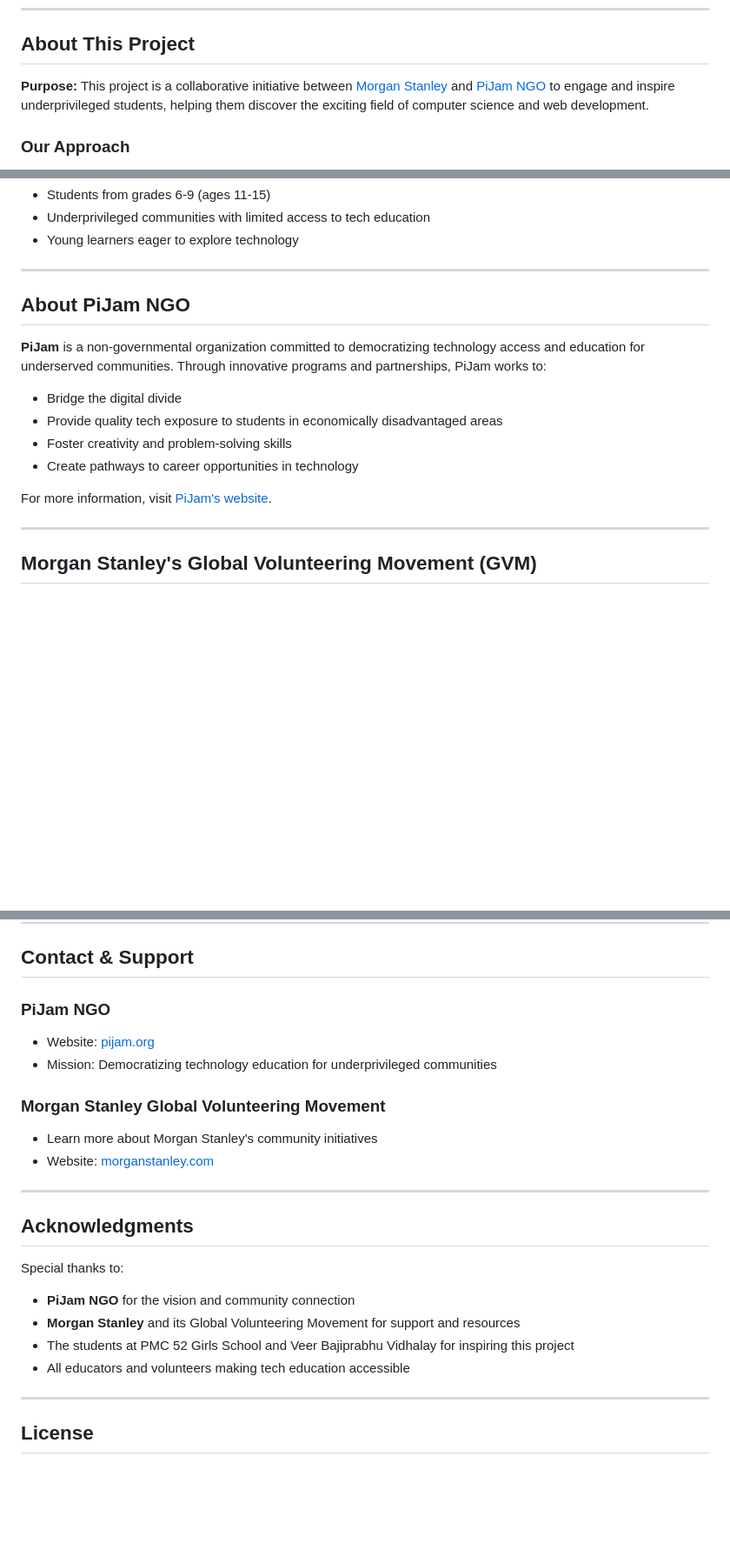
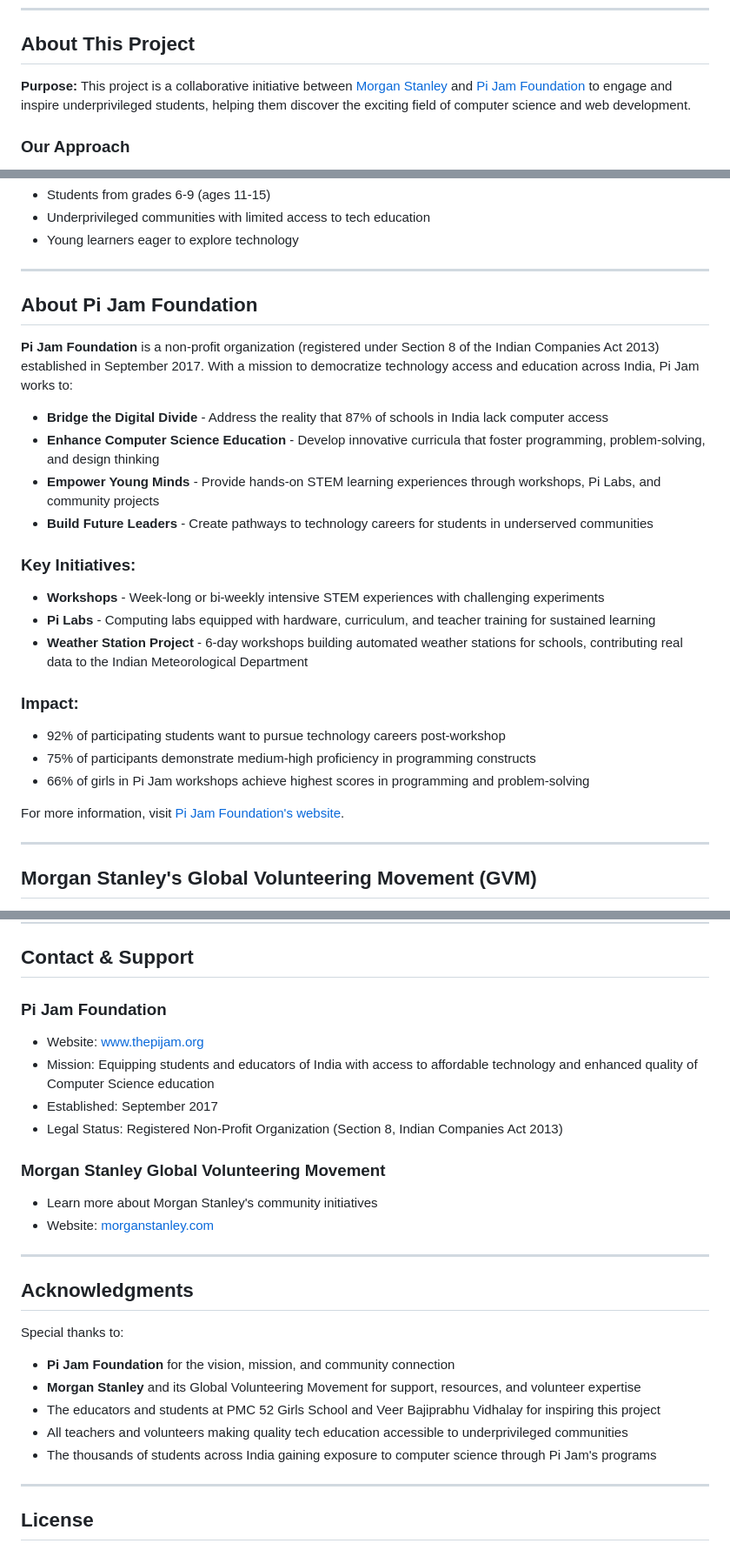
Before and after one commit to RaviRajpurohit/PiJam-school-html, a Markdown page: README.md, 3 parts joined by grey strips. Shown at 87% size. GitHub-like rendering; blank space fills up the shorter version.

Commit message:
Update README with Pi Jam Foundation URL and enhanced content

```diff
--- a/README.md
+++ b/README.md
@@ -6,7 +6,7 @@ An interactive, game-based learning platform designed to engage underprivileged
 
 ## About This Project
 
-**Purpose:** This project is a collaborative initiative between [Morgan Stanley](https://www.morganstanley.com/) and [PiJam NGO](https://pijam.org/) to engage and inspire underprivileged students, helping them discover the exciting field of computer science and web development.
+**Purpose:** This project is a collaborative initiative between [Morgan Stanley](https://www.morganstanley.com/) and [Pi Jam Foundation](https://www.thepijam.org/) to engage and inspire underprivileged students, helping them discover the exciting field of computer science and web development.
 
 ### Our Approach
 We believe in **engagement through interactive learning**. Rather than traditional classroom education, we create fun, game-based experiences that:
@@ -22,15 +22,26 @@ We believe in **engagement through interactive learning**. Rather than tradition
 
 ---
 
-## About PiJam NGO
+## About Pi Jam Foundation
 
-**PiJam** is a non-governmental organization committed to democratizing technology access and education for underserved communities. Through innovative programs and partnerships, PiJam works to:
-- Bridge the digital divide
-- Provide quality tech exposure to students in economically disadvantaged areas
-- Foster creativity and problem-solving skills
-- Create pathways to career opportunities in technology
+**Pi Jam Foundation** is a non-profit organization (registered under Section 8 of the Indian Companies Act 2013) established in September 2017. With a mission to democratize technology access and education across India, Pi Jam works to:
 
-For more information, visit [PiJam's website](https://pijam.org/).
+- **Bridge the Digital Divide** - Address the reality that 87% of schools in India lack computer access
+- **Enhance Computer Science Education** - Develop innovative curricula that foster programming, problem-solving, and design thinking
+- **Empower Young Minds** - Provide hands-on STEM learning experiences through workshops, Pi Labs, and community projects
+- **Build Future Leaders** - Create pathways to technology careers for students in underserved communities
+
+### Key Initiatives:
+- **Workshops** - Week-long or bi-weekly intensive STEM experiences with challenging experiments
+- **Pi Labs** - Computing labs equipped with hardware, curriculum, and teacher training for sustained learning
+- **Weather Station Project** - 6-day workshops building automated weather stations for schools, contributing real data to the Indian Meteorological Department
+
+### Impact:
+- 92% of participating students want to pursue technology careers post-workshop
+- 75% of participants demonstrate medium-high proficiency in programming constructs
+- 66% of girls in Pi Jam workshops achieve highest scores in programming and problem-solving
+
+For more information, visit [Pi Jam Foundation's website](https://www.thepijam.org/).
 
 ---
 
@@ -247,9 +258,11 @@ Please contact the project maintainers for more information.
 
 ## Contact & Support
 
-### PiJam NGO
-- Website: [pijam.org](https://pijam.org/)
-- Mission: Democratizing technology education for underprivileged communities
+### Pi Jam Foundation
+- Website: [www.thepijam.org](https://www.thepijam.org/)
+- Mission: Equipping students and educators of India with access to affordable technology and enhanced quality of Computer Science education
+- Established: September 2017
+- Legal Status: Registered Non-Profit Organization (Section 8, Indian Companies Act 2013)
 
 ### Morgan Stanley Global Volunteering Movement
 - Learn more about Morgan Stanley's community initiatives
@@ -260,10 +273,11 @@ Please contact the project maintainers for more information.
 ## Acknowledgments
 
 Special thanks to:
-- **PiJam NGO** for the vision and community connection
-- **Morgan Stanley** and its Global Volunteering Movement for support and resources
-- The students at PMC 52 Girls School and Veer Bajiprabhu Vidhalay for inspiring this project
-- All educators and volunteers making tech education accessible
+- **Pi Jam Foundation** for the vision, mission, and community connection
+- **Morgan Stanley** and its Global Volunteering Movement for support, resources, and volunteer expertise
+- The educators and students at PMC 52 Girls School and Veer Bajiprabhu Vidhalay for inspiring this project
+- All teachers and volunteers making quality tech education accessible to underprivileged communities
+- The thousands of students across India gaining exposure to computer science through Pi Jam's programs
 
 ---
 
```
